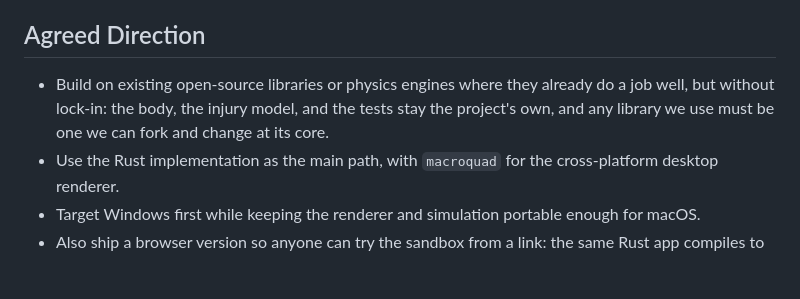
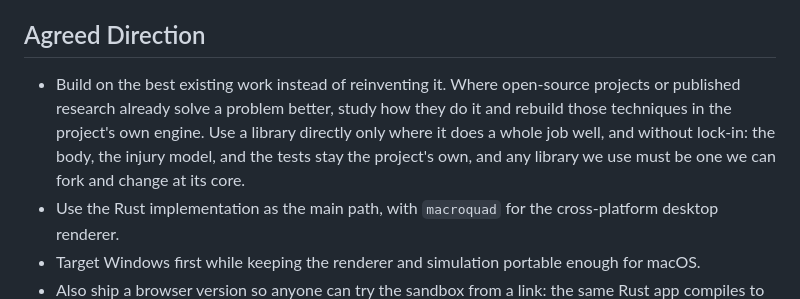
Before and after one commit to AzizjonKasimov/realistic-human-body-deformation-physics, a Markdown page: docs/VISION.md, the part around the change. GitHub-like rendering; blank space fills up the shorter version.

Commit message:
Prefer rebuilding proven techniques over reinventing them
The vision now puts studying how open-source projects and published
research solve a problem, and rebuilding the best techniques in the
project's own engine, ahead of taking on whole libraries.

Co-Authored-By: Claude Opus 5.5 <noreply@anthropic.com>

```diff
--- a/docs/VISION.md
+++ b/docs/VISION.md
@@ -14,7 +14,7 @@ The end product is a free standalone download that someone can install, play wit
 
 ## Agreed Direction
 
-- Build on existing open-source libraries or physics engines where they already do a job well, but without lock-in: the body, the injury model, and the tests stay the project's own, and any library we use must be one we can fork and change at its core.
+- Build on the best existing work instead of reinventing it. Where open-source projects or published research already solve a problem better, study how they do it and rebuild those techniques in the project's own engine. Use a library directly only where it does a whole job well, and without lock-in: the body, the injury model, and the tests stay the project's own, and any library we use must be one we can fork and change at its core.
 - Use the Rust implementation as the main path, with `macroquad` for the cross-platform desktop renderer.
 - Target Windows first while keeping the renderer and simulation portable enough for macOS.
 - Also ship a browser version so anyone can try the sandbox from a link: the same Rust app compiles to WebAssembly, runs entirely on the visitor's device, and is published on GitHub Pages behind a click-to-start content warning.
```
